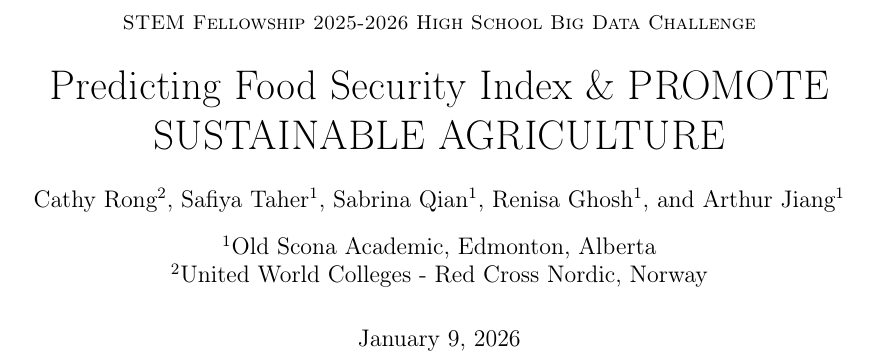
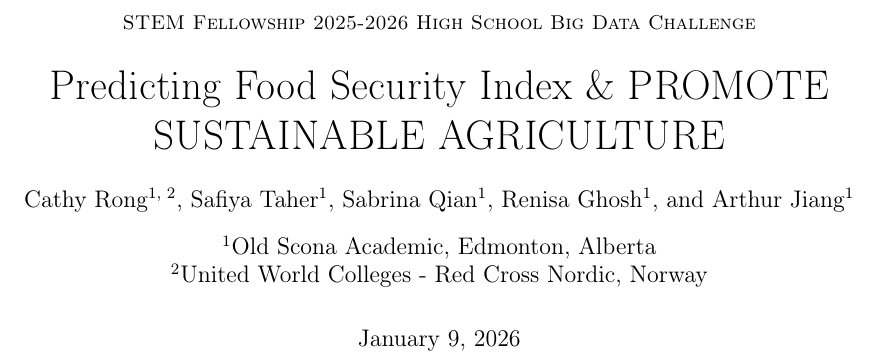
Before and after one commit to cathykrong/food-security-machine-learning-forecast, a LaTeX paper (manuscript/main.tex): part of page 1 of 9, cut so that both start at the same text. Compiled offline with pdfLaTeX.

Commit message:
Cathy afficlation update

```diff
--- a/manuscript/main.tex
+++ b/manuscript/main.tex
@@ -27,7 +27,7 @@
 }
 \selectlanguage{english}
 \usepackage{authblk}
-\author[2]{Cathy Rong}
+\author[1, 2]{Cathy Rong}
 \author[1]{Safiya Taher}
 \author[1]{Sabrina Qian}
 \author[1]{Renisa Ghosh}
```
Also changed, not shown: 2 other files.
